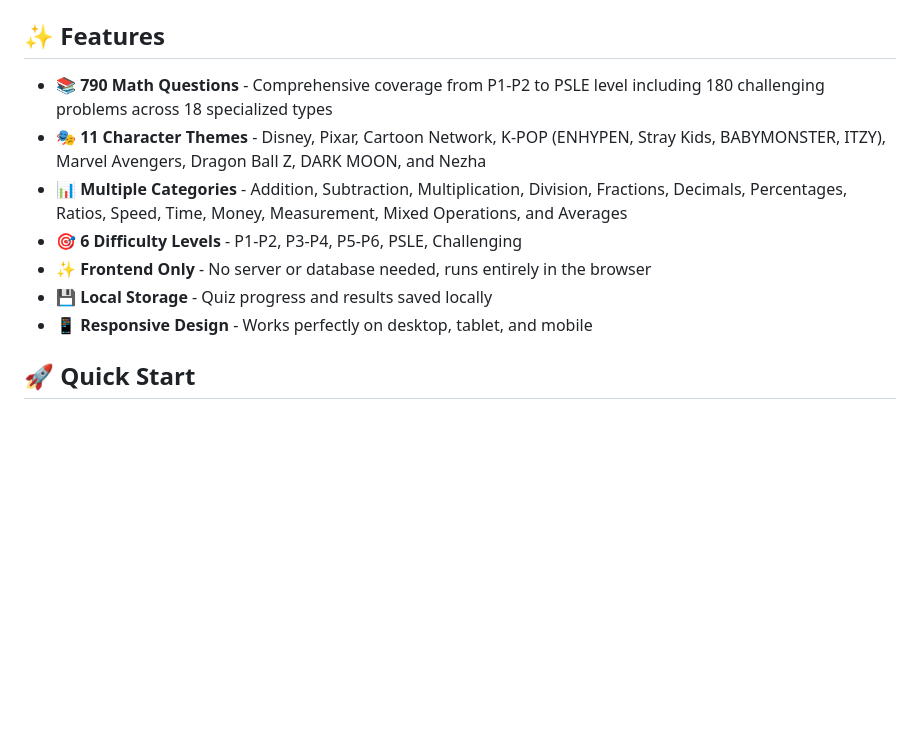
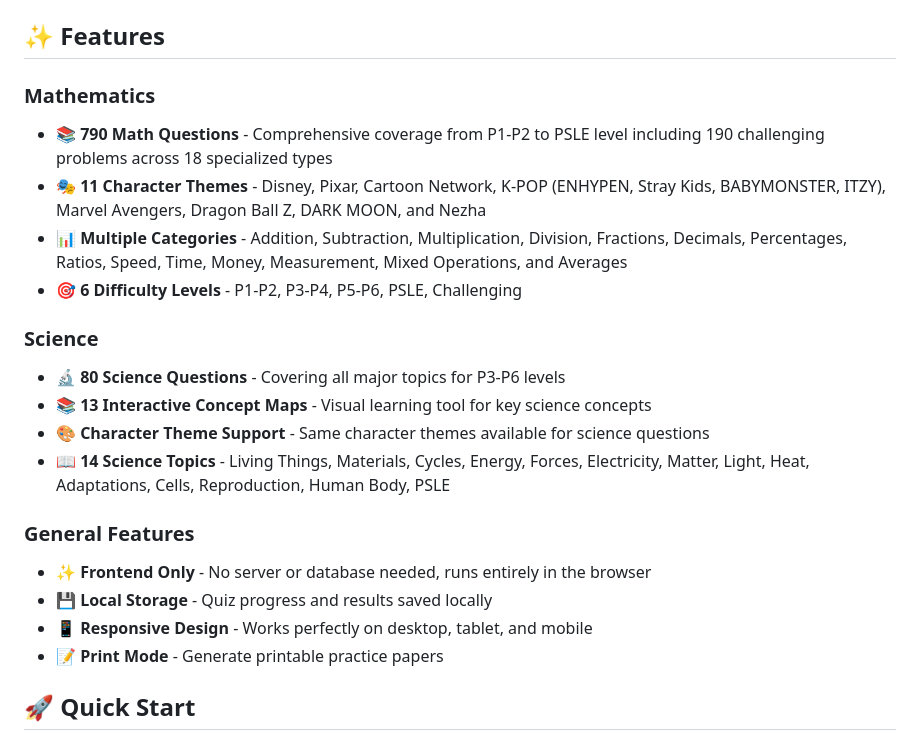
Before and after one commit to zkaibin/quiz-studio, a Markdown page: README.md, the part around one of its changes. Drawn GitHub-style; blank space fills up the shorter version.

```diff
--- a/README.md
+++ b/README.md
@@ -8,13 +9,23 @@
 
 ## ✨ Features
 
-- **📚 790 Math Questions** - Comprehensive coverage from P1-P2 to PSLE level including 180 challenging problems across 18 specialized types
+### Mathematics
+- **📚 790 Math Questions** - Comprehensive coverage from P1-P2 to PSLE level including 190 challenging problems across 18 specialized types
 - **🎭 11 Character Themes** - Disney, Pixar, Cartoon Network, K-POP (ENHYPEN, Stray Kids, BABYMONSTER, ITZY), Marvel Avengers, Dragon Ball Z, DARK MOON, and Nezha
 - **📊 Multiple Categories** - Addition, Subtraction, Multiplication, Division, Fractions, Decimals, Percentages, Ratios, Speed, Time, Money, Measurement, Mixed Operations, and Averages
 - **🎯 6 Difficulty Levels** - P1-P2, P3-P4, P5-P6, PSLE, Challenging
+
+### Science
+- **🔬 80 Science Questions** - Covering all major topics for P3-P6 levels
+- **📚 13 Interactive Concept Maps** - Visual learning tool for key science concepts
+- **🎨 Character Theme Support** - Same character themes available for science questions
+- **📖 14 Science Topics** - Living Things, Materials, Cycles, Energy, Forces, Electricity, Matter, Light, Heat, Adaptations, Cells, Reproduction, Human Body, PSLE
+
+### General Features
 - **✨ Frontend Only** - No server or database needed, runs entirely in the browser
 - **💾 Local Storage** - Quiz progress and results saved locally
 - **📱 Responsive Design** - Works perfectly on desktop, tablet, and mobile
+- **📝 Print Mode** - Generate printable practice papers
 
 ## 🚀 Quick Start
 
```
Also changed, not shown: other parts of README.md (+101 -35 lines).
